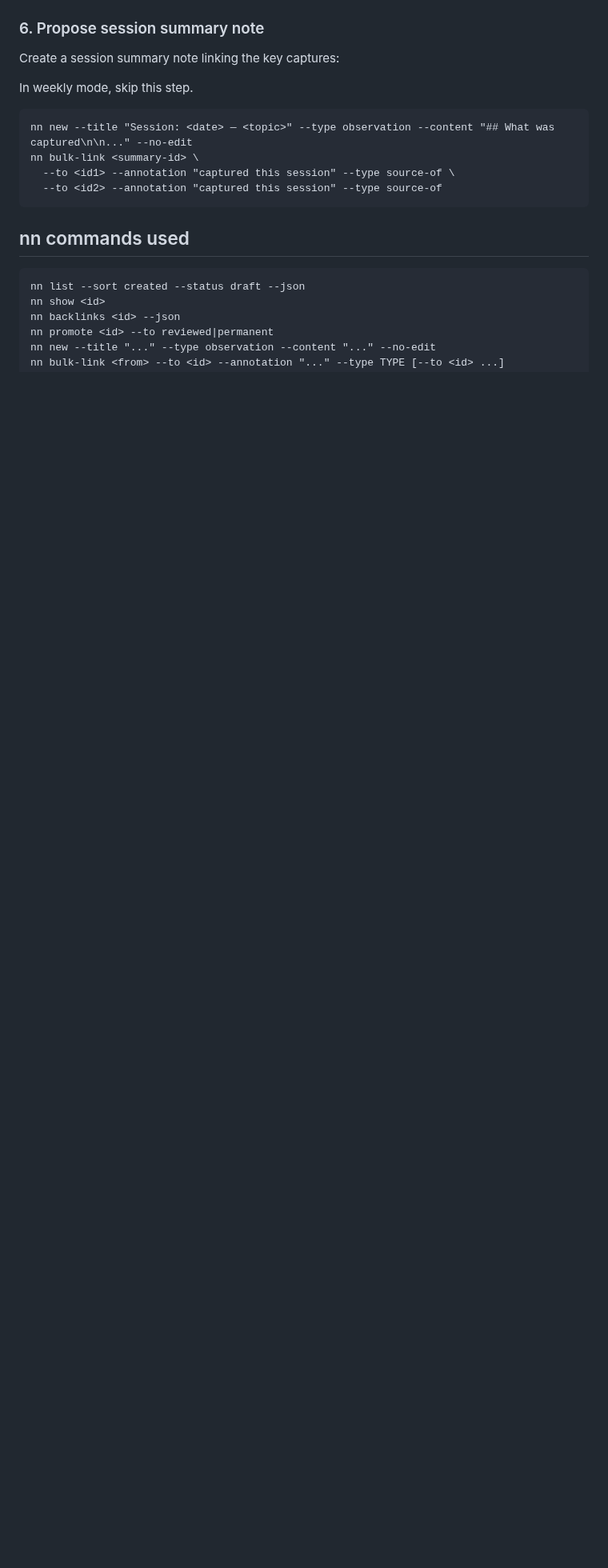
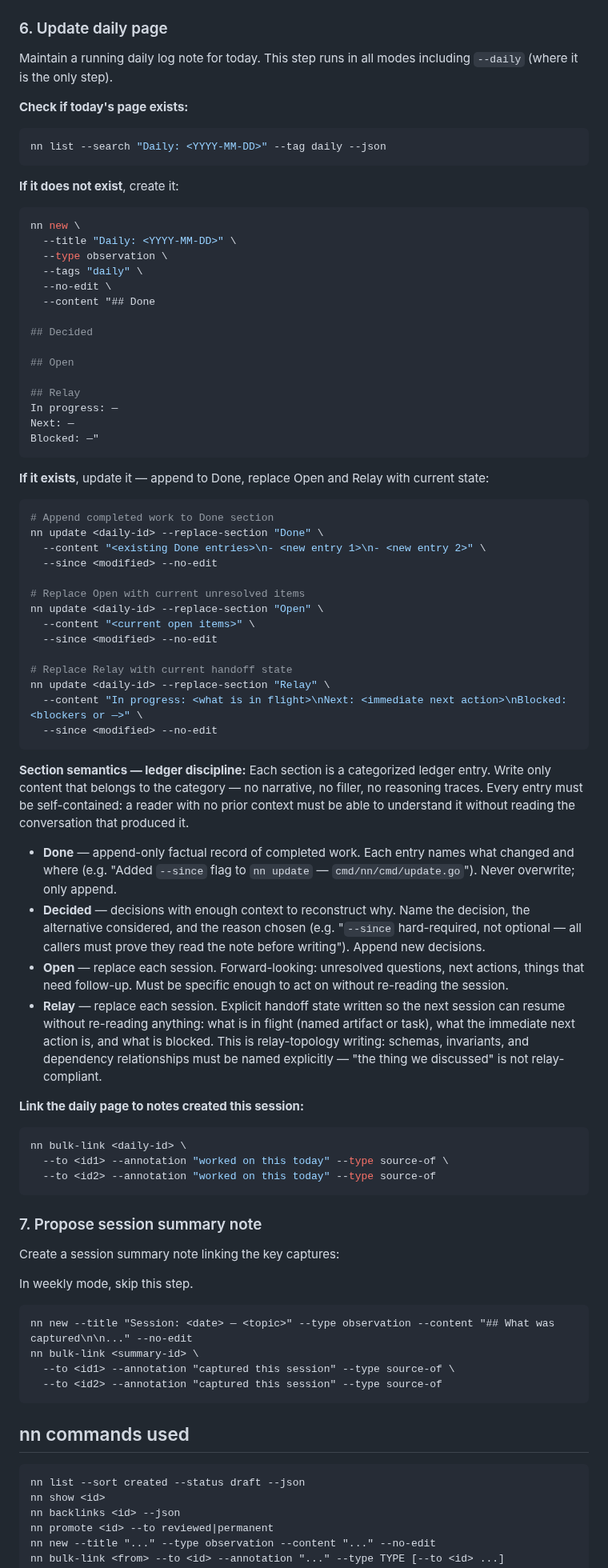
Before and after one commit to jaresty/nn, a Markdown page: skills/nn-session-debrief/SKILL.md, the part around one of its changes. Shown at 80% size. GitHub-like rendering; blank space fills up the shorter version.

Commit message:
docs(skills): add daily page step to nn-session-debrief
Adds step 6 — maintain a daily page (Daily: YYYY-MM-DD) with Done,
Decided, Open, and Relay sections. Embeds ledger discipline (categorized
entries only, no filler) and relay topology (handoff state explicit
enough for a reader with no prior context). Done/Decided append;
Open/Relay replace each session. Runs as part of normal debrief or
standalone via --daily flag.

Co-Authored-By: Claude Sonnet 4.6 <noreply@anthropic.com>

````diff
--- a/skills/nn-session-debrief/SKILL.md
+++ b/skills/nn-session-debrief/SKILL.md
@@ -127,7 +129,72 @@ For each draft not touched in 14+ days: check outbound link count first.
 - `--no-inbound` — notes with no backlinks (deletion candidates; stricter than `--orphan`)
 - `--orphan` — notes with zero links in either direction
 
-### 6. Propose session summary note
+### 6. Update daily page
+
+Maintain a running daily log note for today. This step runs in all modes including `--daily` (where it is the only step).
+
+**Check if today's page exists:**
+
+```bash
+nn list --search "Daily: <YYYY-MM-DD>" --tag daily --json
+```
+
+**If it does not exist**, create it:
+
+```bash
+nn new \
+  --title "Daily: <YYYY-MM-DD>" \
+  --type observation \
+  --tags "daily" \
+  --no-edit \
+  --content "## Done
+
+## Decided
+
+## Open
+
+## Relay
+In progress: —
+Next: —
+Blocked: —"
+```
+
+**If it exists**, update it — append to Done, replace Open and Relay with current state:
+
+```bash
+# Append completed work to Done section
+nn update <daily-id> --replace-section "Done" \
+  --content "<existing Done entries>\n- <new entry 1>\n- <new entry 2>" \
+  --since <modified> --no-edit
+
+# Replace Open with current unresolved items
+nn update <daily-id> --replace-section "Open" \
+  --content "<current open items>" \
+  --since <modified> --no-edit
+
+# Replace Relay with current handoff state
+nn update <daily-id> --replace-section "Relay" \
+  --content "In progress: <what is in flight>\nNext: <immediate next action>\nBlocked: <blockers or —>" \
+  --since <modified> --no-edit
+```
+
+**Section semantics — ledger discipline:**
+Each section is a categorized ledger entry. Write only content that belongs to the category — no narrative, no filler, no reasoning traces. Every entry must be self-contained: a reader with no prior context must be able to understand it without reading the conversation that produced it.
+
+- **Done** — append-only factual record of completed work. Each entry names what changed and where (e.g. "Added `--since` flag to `nn update` — `cmd/nn/cmd/update.go`"). Never overwrite; only append.
+- **Decided** — decisions with enough context to reconstruct why. Name the decision, the alternative considered, and the reason chosen (e.g. "`--since` hard-required, not optional — all callers must prove they read the note before writing"). Append new decisions.
+- **Open** — replace each session. Forward-looking: unresolved questions, next actions, things that need follow-up. Must be specific enough to act on without re-reading the session.
+- **Relay** — replace each session. Explicit handoff state written so the next session can resume without re-reading anything: what is in flight (named artifact or task), what the immediate next action is, and what is blocked. This is relay-topology writing: schemas, invariants, and dependency relationships must be named explicitly — "the thing we discussed" is not relay-compliant.
+
+**Link the daily page to notes created this session:**
+
+```bash
+nn bulk-link <daily-id> \
+  --to <id1> --annotation "worked on this today" --type source-of \
+  --to <id2> --annotation "worked on this today" --type source-of
+```
+
+### 7. Propose session summary note
 
 Create a session summary note linking the key captures:
 
````
Also changed, not shown: other parts of skills/nn-session-debrief/SKILL.md (+10 -2 lines).
